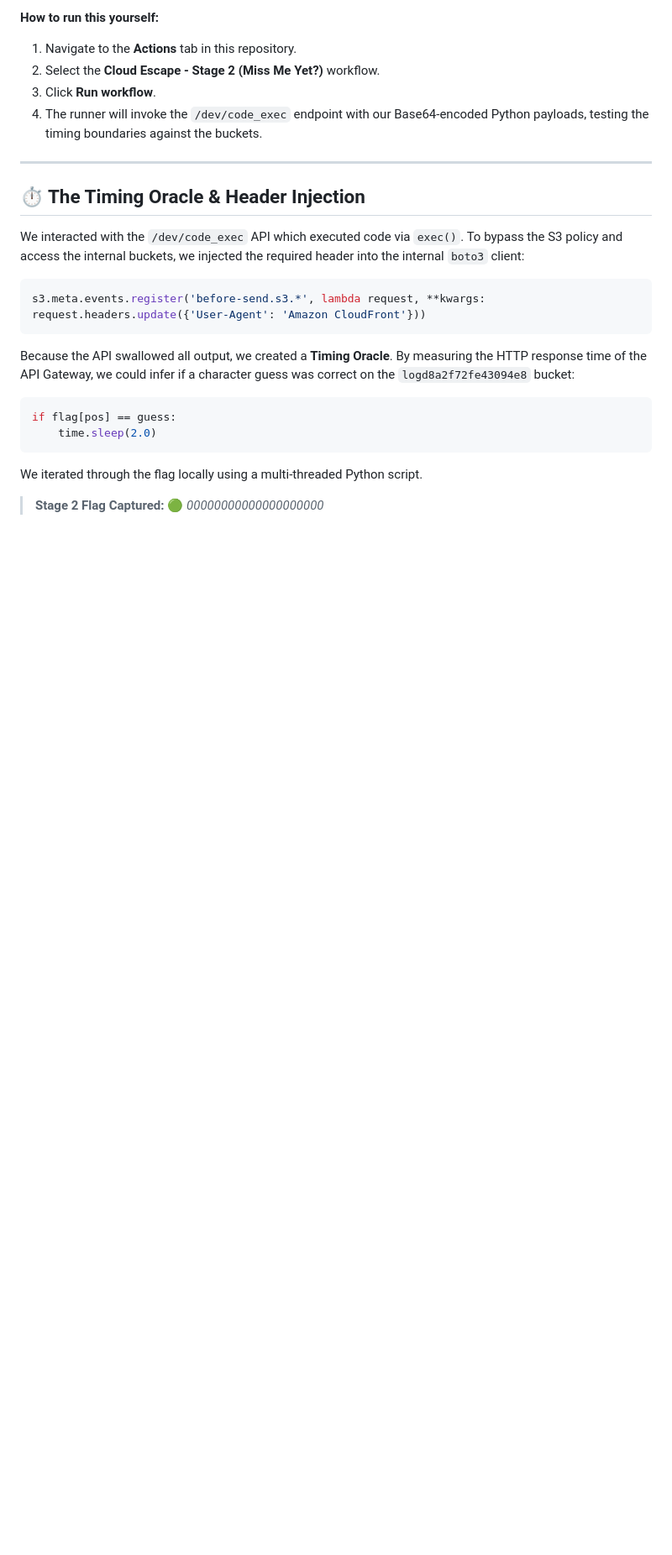
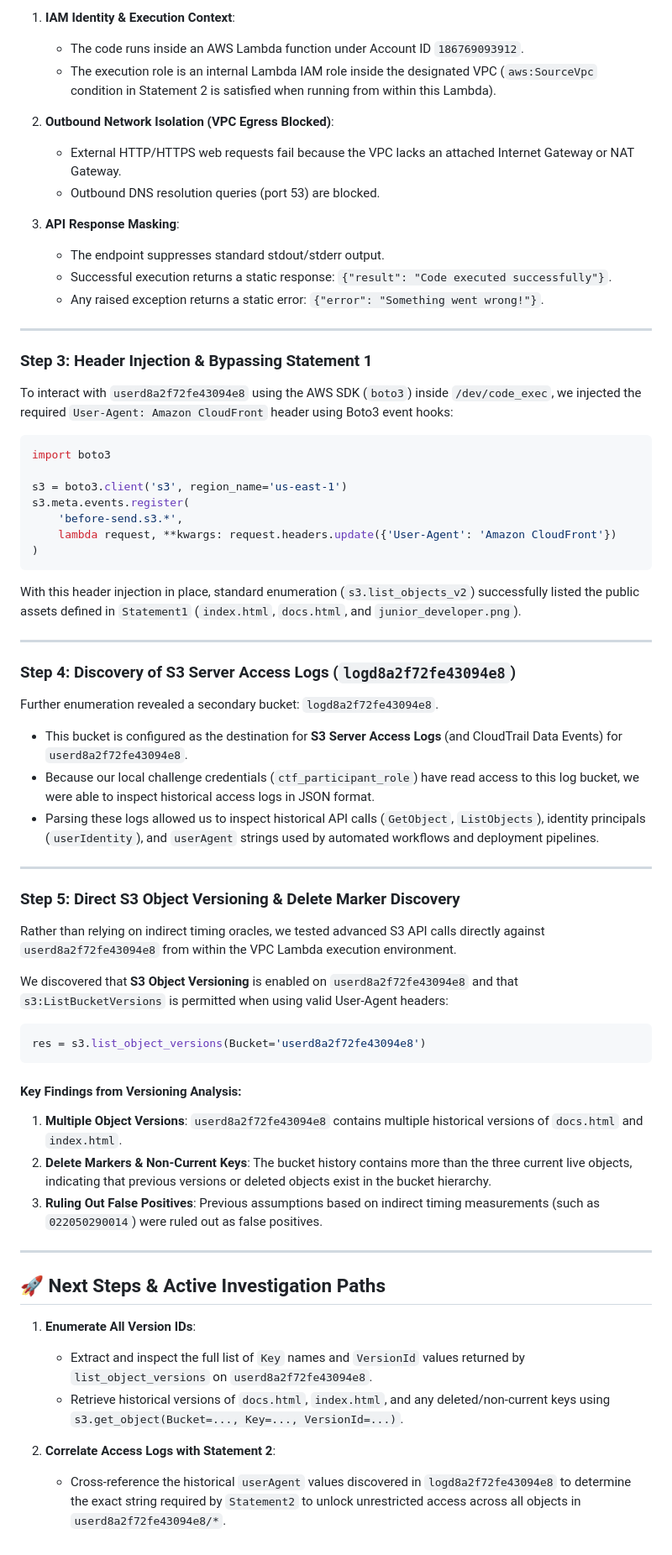
Before and after one commit to FREECANDY-DEV/MAFAT-2026, a Markdown page: cloud-escape/WRITEUP_STAGE2.md, the part around one of its changes. Shown at 84% size. GitHub-like rendering; blank space fills up the shorter version.

````diff
--- a/cloud-escape/WRITEUP_STAGE2.md
+++ b/cloud-escape/WRITEUP_STAGE2.md
@@ -106,27 +81,68 @@ We integrated our Stage 2 payloads into the GitHub Actions CI/CD pipeline locate
 
-**How to run this yourself:**
-1. Navigate to the **Actions** tab in this repository.
-2. Select the **Cloud Escape - Stage 2 (Miss Me Yet?)** workflow.
-3. Click **Run workflow**.
-4. The runner will invoke the `/dev/code_exec` endpoint with our Base64-encoded Python payloads, testing the timing boundaries against the buckets.
+1. **IAM Identity & Execution Context**:
+   - The code runs inside an AWS Lambda function under Account ID `186769093912`.
+   - The execution role is an internal Lambda IAM role inside the designated VPC (`aws:SourceVpc` condition in Statement 2 is satisfied when running from within this Lambda).
+
+2. **Outbound Network Isolation (VPC Egress Blocked)**:
+   - External HTTP/HTTPS web requests fail because the VPC lacks an attached Internet Gateway or NAT Gateway.
+   - Outbound DNS resolution queries (port 53) are blocked.
+
+3. **API Response Masking**:
+   - The endpoint suppresses standard stdout/stderr output.
+   - Successful execution returns a static response: `{"result": "Code executed successfully"}`.
+   - Any raised exception returns a static error: `{"error": "Something went wrong!"}`.
 
 ---
 
-## ⏱️ The Timing Oracle & Header Injection
+### Step 3: Header Injection & Bypassing Statement 1
 
-We interacted with the `/dev/code_exec` API which executed code via `exec()`. To bypass the S3 policy and access the internal buckets, we injected the required header into the internal `boto3` client:
+To interact with `userd8a2f72fe43094e8` using the AWS SDK (`boto3`) inside `/dev/code_exec`, we injected the required `User-Agent: Amazon CloudFront` header using Boto3 event hooks:
 
 ```python
-s3.meta.events.register('before-send.s3.*', lambda request, **kwargs: request.headers.update({'User-Agent': 'Amazon CloudFront'}))
+import boto3
+
+s3 = boto3.client('s3', region_name='us-east-1')
+s3.meta.events.register(
+    'before-send.s3.*',
+    lambda request, **kwargs: request.headers.update({'User-Agent': 'Amazon CloudFront'})
+)
 ```
 
-Because the API swallowed all output, we created a **Timing Oracle**. By measuring the HTTP response time of the API Gateway, we could infer if a character guess was correct on the `logd8a2f72fe43094e8` bucket:
+With this header injection in place, standard enumeration (`s3.list_objects_v2`) successfully listed the public assets defined in `Statement1` (`index.html`, `docs.html`, and `junior_developer.png`).
+
+---
+
+### Step 4: Discovery of S3 Server Access Logs (`logd8a2f72fe43094e8`)
+
+Further enumeration revealed a secondary bucket: `logd8a2f72fe43094e8`.
+- This bucket is configured as the destination for **S3 Server Access Logs** (and CloudTrail Data Events) for `userd8a2f72fe43094e8`.
+- Because our local challenge credentials (`ctf_participant_role`) have read access to this log bucket, we were able to inspect historical access logs in JSON format.
+- Parsing these logs allowed us to inspect historical API calls (`GetObject`, `ListObjects`), identity principals (`userIdentity`), and `userAgent` strings used by automated workflows and deployment pipelines.
+
+---
+
+### Step 5: Direct S3 Object Versioning & Delete Marker Discovery
+
+Rather than relying on indirect timing oracles, we tested advanced S3 API calls directly against `userd8a2f72fe43094e8` from within the VPC Lambda execution environment.
+
+We discovered that **S3 Object Versioning** is enabled on `userd8a2f72fe43094e8` and that `s3:ListBucketVersions` is permitted when using valid User-Agent headers:
 
 ```python
-if flag[pos] == guess:
-    time.sleep(2.0)
+res = s3.list_object_versions(Bucket='userd8a2f72fe43094e8')
 ```
 
-We iterated through the flag locally using a multi-threaded Python script.
+#### Key Findings from Versioning Analysis:
+1. **Multiple Object Versions**: `userd8a2f72fe43094e8` contains multiple historical versions of `docs.html` and `index.html`.
+2. **Delete Markers & Non-Current Keys**: The bucket history contains more than the three current live objects, indicating that previous versions or deleted objects exist in the bucket hierarchy.
+3. **Ruling Out False Positives**: Previous assumptions based on indirect timing measurements (such as `022050290014`) were ruled out as false positives.
 
-> **Stage 2 Flag Captured:** 🟢 *00000000000000000000*
+---
+
+## 🚀 Next Steps & Active Investigation Paths
+
+1. **Enumerate All Version IDs**:
+   - Extract and inspect the full list of `Key` names and `VersionId` values returned by `list_object_versions` on `userd8a2f72fe43094e8`.
+   - Retrieve historical versions of `docs.html`, `index.html`, and any deleted/non-current keys using `s3.get_object(Bucket=..., Key=..., VersionId=...)`.
+
+2. **Correlate Access Logs with Statement 2**:
+   - Cross-reference the historical `userAgent` values discovered in `logd8a2f72fe43094e8` to determine the exact string required by `Statement2` to unlock unrestricted access across all objects in `userd8a2f72fe43094e8/*`.
````
Also changed, not shown: other parts of cloud-escape/WRITEUP_STAGE2.md (+21 -46 lines).
